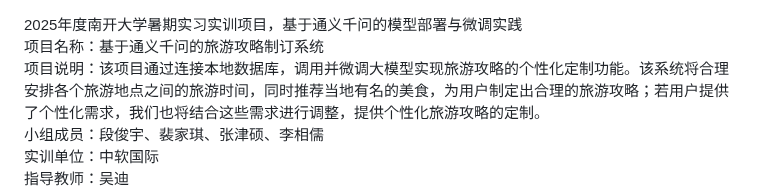
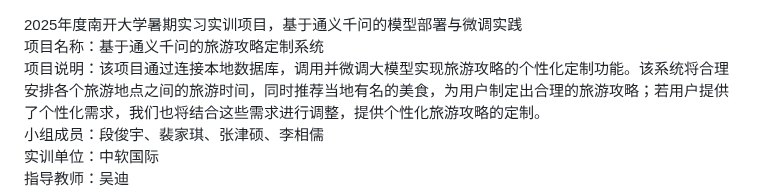
Before and after one commit to Mi-Da-Da/NK_ChinaSoft_project, a Markdown page: README.md, the part around the change. Drawn GitHub-style.

```diff
--- a/README.md
+++ b/README.md
@@ -1,5 +1,5 @@
 2025年度南开大学暑期实习实训项目，基于通义千问的模型部署与微调实践<br>
-项目名称：基于通义千问的旅游攻略制订系统<br>
+项目名称：基于通义千问的旅游攻略定制系统<br>
 项目说明：该项目通过连接本地数据库，调用并微调大模型实现旅游攻略的个性化定制功能。该系统将合理安排各个旅游地点之间的旅游时间，同时推荐当地有名的美食，为用户制定出合理的旅游攻略；若用户提供了个性化需求，我们也将结合这些需求进行调整，提供个性化旅游攻略的定制。<br>
 小组成员：段俊宇、裴家琪、张津硕、李相儒<br>
 实训单位：中软国际<br>
```
